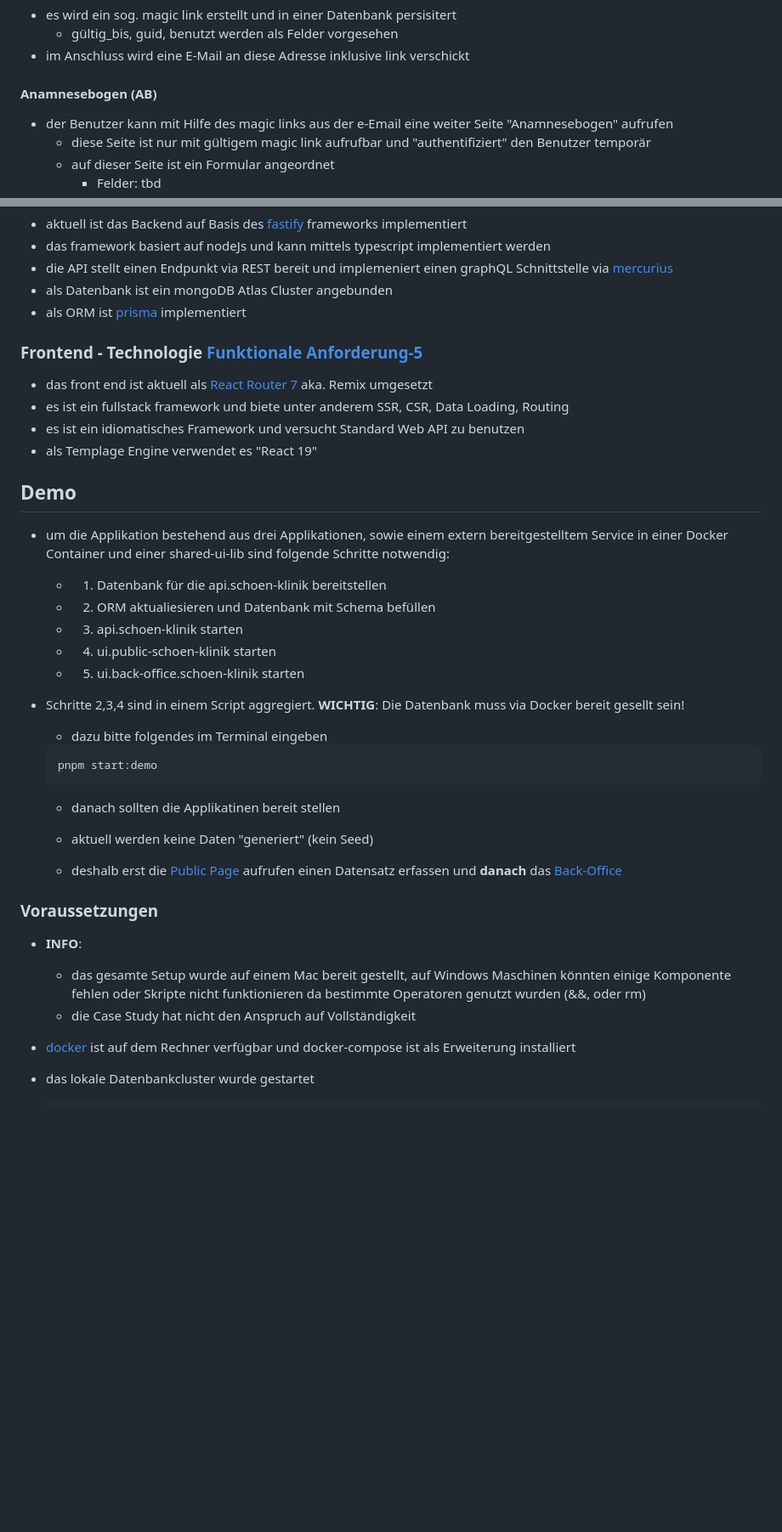
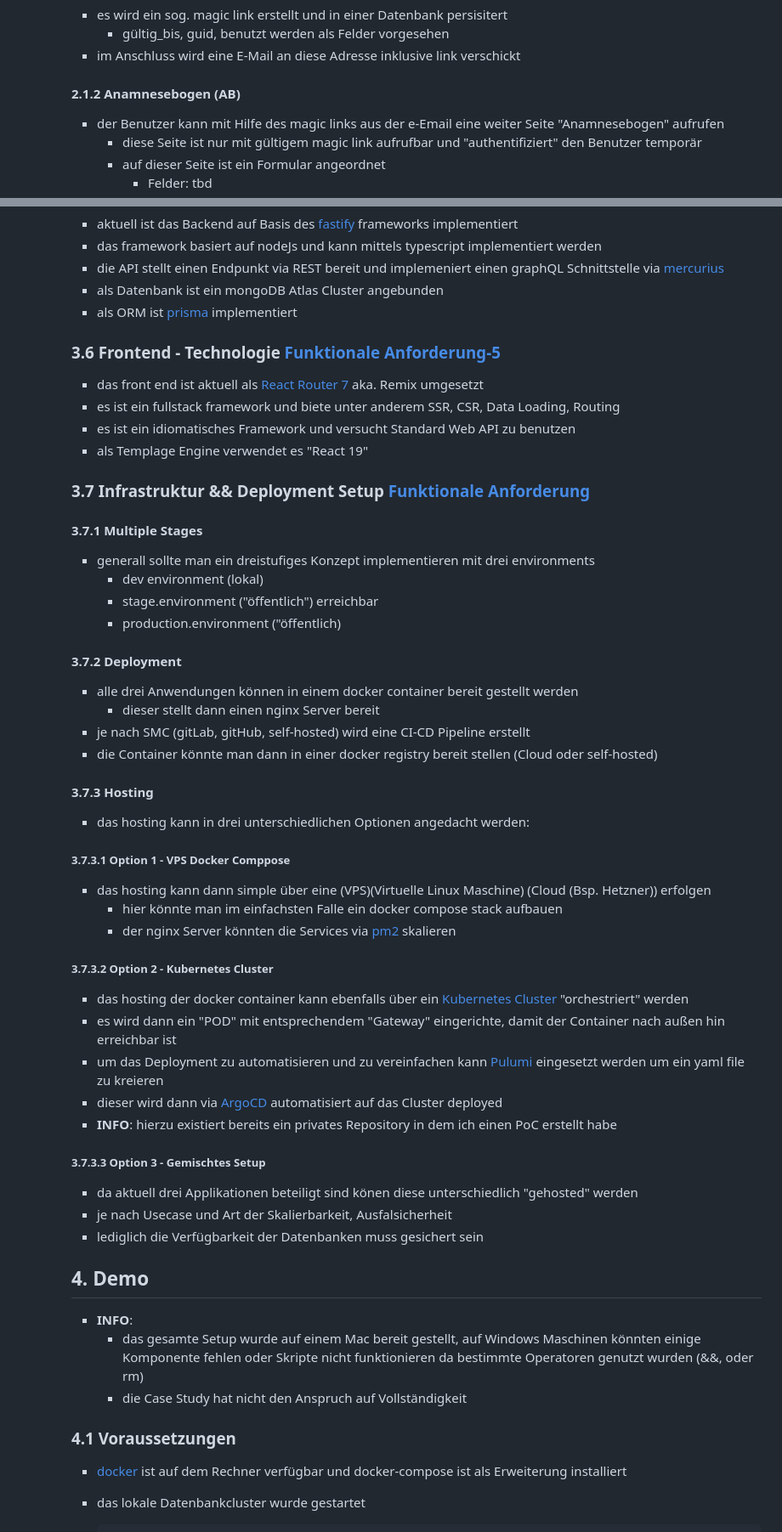
Before and after one commit to msprada/case-study-4cb5697d-9557-4d73-b6df-d73870368f29, a Markdown page: README.md, 2 parts joined by grey strips. Shown at 85% size. Drawn GitHub-style; blank space fills up the shorter version.

````diff
--- a/README.md
+++ b/README.md
@@ -84,7 +98,7 @@ Es ist nicht notwendig die Applikation an allen Stellen zu 100% auszuprogrammier
   - gültig_bis, guid, benutzt werden als Felder vorgesehen
 - im Anschluss wird eine E-Mail an diese Adresse inklusive link verschickt
 
-#### Anamnesebogen (AB)
+#### 2.1.2 Anamnesebogen (AB)
 
 - der Benutzer kann mit Hilfe des magic links aus der e-Email eine weiter Seite "Anamnesebogen" aufrufen
   - diese Seite ist nur mit gültigem magic link aufrufbar und "authentifiziert" den Benutzer temporär
@@ -229,40 +243,57 @@ Es ist nicht notwendig die Applikation an allen Stellen zu 100% auszuprogrammier
 - als ORM ist [prisma](https://www.prisma.io) implementiert
 
 
-### Frontend - Technologie [Funktionale Anforderung-5](#functional-requirements-frontend-implementation)
+### 3.6 Frontend - Technologie [Funktionale Anforderung-5](#functional-requirements-frontend-implementation)
 
 - das front end ist aktuell als [React Router 7](https://reactrouter.com) aka. Remix umgesetzt
 - es ist ein fullstack framework und biete unter anderem SSR, CSR, Data Loading, Routing
 - es ist ein idiomatisches Framework und versucht Standard Web API zu benutzen
 - als Templage Engine verwendet es "React 19"
 
-## Demo
-- um die Applikation bestehend aus drei Applikationen, sowie einem extern bereitgestelltem Service in einer Docker Container und einer shared-ui-lib sind folgende Schritte notwendig:
+### 3.7 Infrastruktur && Deployment Setup [Funktionale Anforderung](#functional-requirements-infra-deployment)
 
-  - 1. Datenbank für die api.schoen-klinik bereitstellen
-  - 2. ORM aktualiesieren und Datenbank mit Schema befüllen
-  - 3. api.schoen-klinik starten
-  - 4. ui.public-schoen-klinik starten
-  - 5. ui.back-office.schoen-klinik starten
+#### 3.7.1 Multiple Stages
 
-- Schritte 2,3,4 sind in einem Script aggregiert. **WICHTIG**: Die Datenbank muss via Docker bereit gesellt sein!
-  - dazu bitte folgendes im Terminal eingeben
+- generall sollte man ein dreistufiges Konzept implementieren mit drei environments
+  - dev environment (lokal)
+  - stage.environment ("öffentlich") erreichbar
+  - production.environment ("öffentlich)
 
-  ```
-  pnpm start:demo
-  ```
-  - danach sollten die Applikatinen bereit stellen
+#### 3.7.2 Deployment
 
-  - aktuell werden keine Daten "generiert" (kein Seed)
+- alle drei Anwendungen können in einem docker container bereit gestellt werden
+  - dieser stellt dann einen nginx Server bereit
+- je nach SMC (gitLab, gitHub, self-hosted) wird eine CI-CD Pipeline erstellt
+- die Container könnte man dann in einer docker registry bereit stellen (Cloud oder self-hosted)
 
-  - deshalb erst die [Public Page](http://localhost:3002) aufrufen einen Datensatz erfassen und __danach__ das [Back-Office](http://localhost:3001)
+#### 3.7.3 Hosting
 
+- das hosting kann in drei unterschiedlichen Optionen angedacht werden:
 
-### Voraussetzungen
+##### 3.7.3.1 Option 1 - VPS Docker Comppose
+- das hosting kann dann simple über eine (VPS)(Virtuelle Linux Maschine) (Cloud (Bsp. Hetzner)) erfolgen
+  - hier könnte man im einfachsten Falle ein docker compose stack aufbauen
+  - der nginx Server könnten die Services via [pm2](https://pm2.io) skalieren
+
+##### 3.7.3.2 Option 2 - Kubernetes Cluster
+- das hosting der docker container kann ebenfalls über ein [Kubernetes Cluster](https://kubernetes.io/) "orchestriert" werden
+- es wird dann ein "POD" mit entsprechendem "Gateway" eingerichte, damit der Container nach außen hin erreichbar ist
+- um das Deployment zu automatisieren und zu vereinfachen kann [Pulumi](https://www.pulumi.com) eingesetzt werden um ein yaml file zu kreieren
+- dieser wird dann via [ArgoCD](https://argo-cd.readthedocs.io/en/stable/) automatisiert auf das Cluster deployed
+- **INFO**: hierzu existiert bereits ein privates Repository in dem ich einen PoC erstellt habe
+
+##### 3.7.3.3 Option 3 - Gemischtes Setup
+- da aktuell drei Applikationen beteiligt sind könen diese unterschiedlich "gehosted" werden
+- je nach Usecase und Art der Skalierbarkeit, Ausfalsicherheit
+- lediglich die Verfügbarkeit der Datenbanken muss gesichert sein
+
+## 4. Demo
 
 - **INFO**:
   - das gesamte Setup wurde auf einem Mac bereit gestellt, auf Windows Maschinen könnten einige Komponente fehlen oder Skripte nicht funktionieren da bestimmte Operatoren genutzt wurden (&&, oder rm)
   - die Case Study hat nicht den Anspruch auf Vollständigkeit
+
+### 4.1 Voraussetzungen
 
 - [docker](https://www.docker.com) ist auf dem Rechner verfügbar und docker-compose ist als Erweiterung installiert
 - das lokale Datenbankcluster wurde gestartet
````
Also changed, not shown: other parts of README.md (+95 -55 lines).
